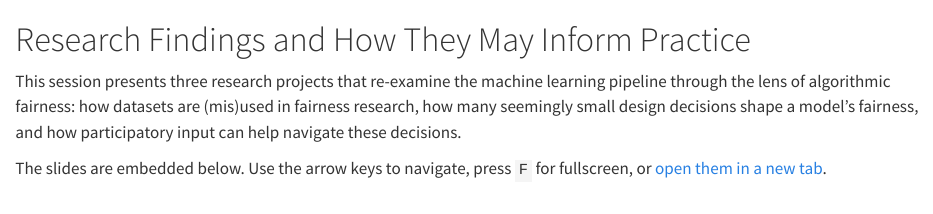
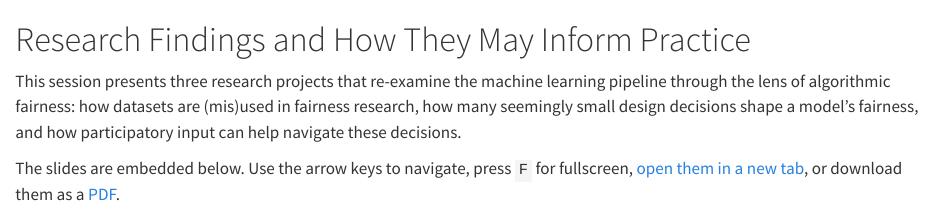
Before and after one commit to jansim/responsible-ai-course-fairness, a Quarto document (2.0-research-findings.qmd): the page in a window 1100 px wide, from its top. Rendered offline with R 4.5, knitr and Pandoc in place of Quarto, with nearby package versions.

Commit message:
Add 2.0 PDF slides

````diff
--- a/2.0-research-findings.qmd
+++ b/2.0-research-findings.qmd
@@ -2,7 +2,7 @@
 
 This session presents three research projects that re-examine the machine learning pipeline through the lens of algorithmic fairness: how datasets are (mis)used in fairness research, how many seemingly small design decisions shape a model's fairness, and how participatory input can help navigate these decisions.
 
-The slides are embedded below. Use the arrow keys to navigate, press `F` for fullscreen, or [open them in a new tab](slides/2.0-research-findings-slides.html){target="_blank"}.
+The slides are embedded below. Use the arrow keys to navigate, press `F` for fullscreen, [open them in a new tab](slides/2.0-research-findings-slides.html){target="_blank"}, or download them as a [PDF](pdf/2.0-research-findings-slides.pdf).
 
 ```{=html}
 <div class="slides-embed" style="position:relative;width:100%;aspect-ratio:16/9;margin-block:1rem;">
--- a/_quarto.yml
+++ b/_quarto.yml
@@ -1,6 +1,9 @@
 project:
   type: book
   pre-render: assets/collect-citations.lua
+  resources:
+    # PDF exports of the slide decks
+    - pdf/*.pdf
 
 book:
   title: "Responsible AI Course: Algorithmic Fairness"
````
Also changed, not shown: index.qmd (+1 -1 lines), 1 other file.
